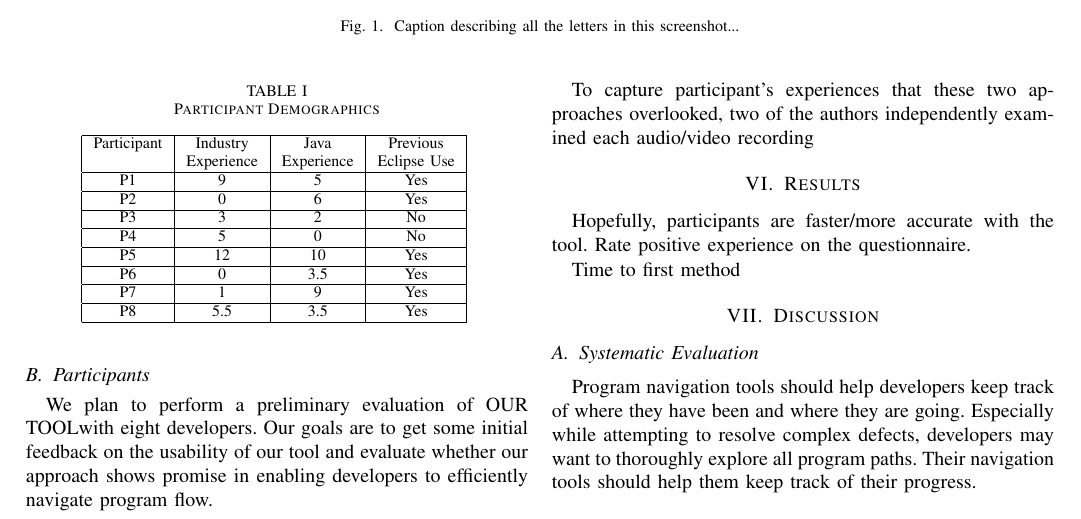
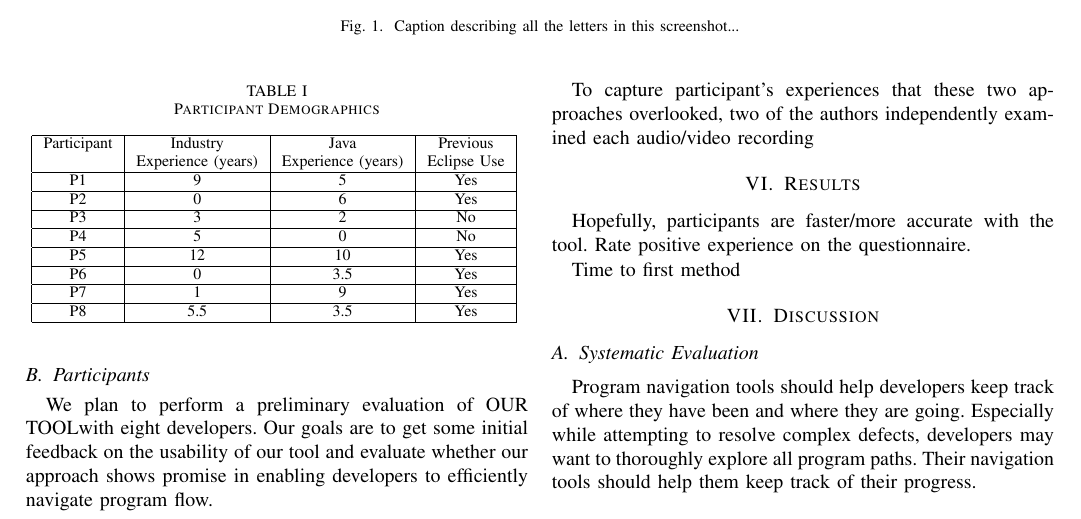
Before and after one commit to DeveloperLiberationFront/Program-Navigation-Plugin, a LaTeX paper (progNav Paper/progNav Paper.tex): part of page 2 of 3, cut so that both start at the same text. Compiled offline with pdfLaTeX; a missing font is replaced by an installed copy or a similar font; a LaTeX package or settings file that is missing is left out.

Commit message:
Added units to participant table for experience
Closes #36

```diff
--- a/progNav Paper/progNav Paper.tex
+++ b/progNav Paper/progNav Paper.tex
@@ -126,7 +126,7 @@ Eclipse is one of the most widely used open source IDEs for Java development and
 \hline
 Participant & Industry & Java &\multicolumn{1}{c|}{Previous} \\
 %\rowcolor{gray!50}
-& Experience & Experience & \multicolumn{1}{c|}{Eclipse Use} \\
+& Experience (years) & Experience (years) & \multicolumn{1}{c|}{Eclipse Use} \\
 \hline
 P1 & 9 & 5 & Yes \\
 \hline
```
